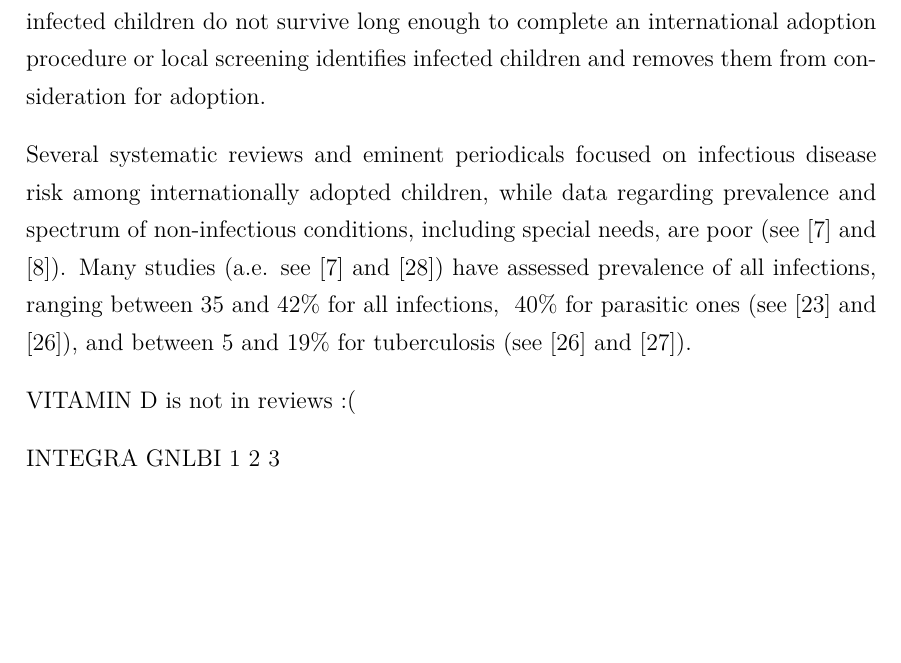
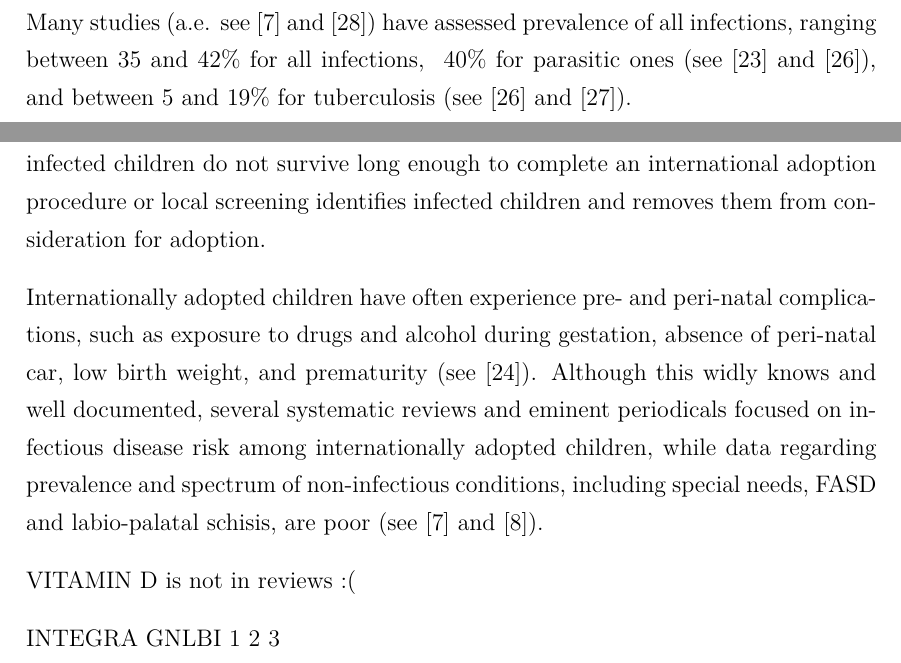
Before and after one commit to MangaUchiha/Tesi, a LaTeX thesis (main.tex, which reads chapters/Introduction.tex): part of page 22 of 49 before the commit and two parts of pages 21 and 22 of 49 after it, the two joined at a grey line, cut so that both start at the same text, the shorter picture padded with empty space. Compiled offline with pdfLaTeX.

Commit message:
Integrato 12

```diff
--- a/chapters/Introduction.tex
+++ b/chapters/Introduction.tex
@@ -237 +237,3 @@ Internationally adopted children come from countries with many endemic diseases,
 
+According to \cite{medicalscreening}, more than 50\% of internationally adopted children, regardless of sex, age, and country of origin, will have a previously undiagnosed medical condition, which is identified on initial evalutian. Therefore, adoption-medicine specializied pediatricians should advise prospective parents on appropriate testing of the child after arrival in the country of destination. Early screening is crucial in order to identify eventual pathological conditions and to prevent what could be irreversible damage. Many studies (a.e. see \cite{notonlyinfectious} and \cite{obringer}) have assessed prevalence of all infections, ranging between 35 and 42\% for all infections, ~40\% for parasitic ones (see \cite{GNLBIexp} and \cite{sollai}), and between 5 and 19\% for tuberculosis (see \cite{sollai} and \cite{ampofo}).\\
+As can be found in \cite{initialeval}, \cite{redbook}, \cite{GNLBIexp}, and the more recent \cite{comphealtheval}, the American Academy of Pediatrics recommends careful health screening of all newly arrived international adoptees.
@@ -243,7 +244,7 @@ As \cite{preventing} points out, families of internationally adopted children fa
 
 Although concern about HIV infection causes considerable anxiety, very few internationally adopted children have arrived with this infection (see \cite{caringfor}). Either HIV-infected children do not survive long enough to complete an international adoption procedure or local screening identifies infected children and removes them from consideration for adoption.
 
-Several systematic reviews and eminent periodicals focused on infectious disease risk among internationally adopted children, while data regarding prevalence and spectrum of non-infectious conditions, including special needs, are poor (see \cite{notonlyinfectious} and \cite{nonsoloinfezioni}). Many studies (a.e. see \cite{notonlyinfectious} and \cite{obringer}) have assessed prevalence of all infections, ranging between 35 and 42\% for all infections, ~40\% for parasitic ones (see \cite{GNLBIexp} and \cite{sollai}), and between 5 and 19\% for tuberculosis (see \cite{sollai} and \cite{ampofo}).
+Internationally adopted children have often experience pre- and peri-natal complications, such as exposure to drugs and alcohol during gestation, absence of peri-natal car, low birth weight, and prematurity (see \cite{preventing}). Although this widly knows and well documented, several systematic reviews and eminent periodicals focused on infectious disease risk among internationally adopted children, while data regarding prevalence and spectrum of non-infectious conditions, including special needs, FASD and labio-palatal schisis, are poor (see \cite{notonlyinfectious} and \cite{nonsoloinfezioni}).
 
 VITAMIN D is not in reviews :( %TODO
 
```
Also changed, not shown: main.pdf, chapters/Introduction.tex (3 more changed lines), 4 other files.
